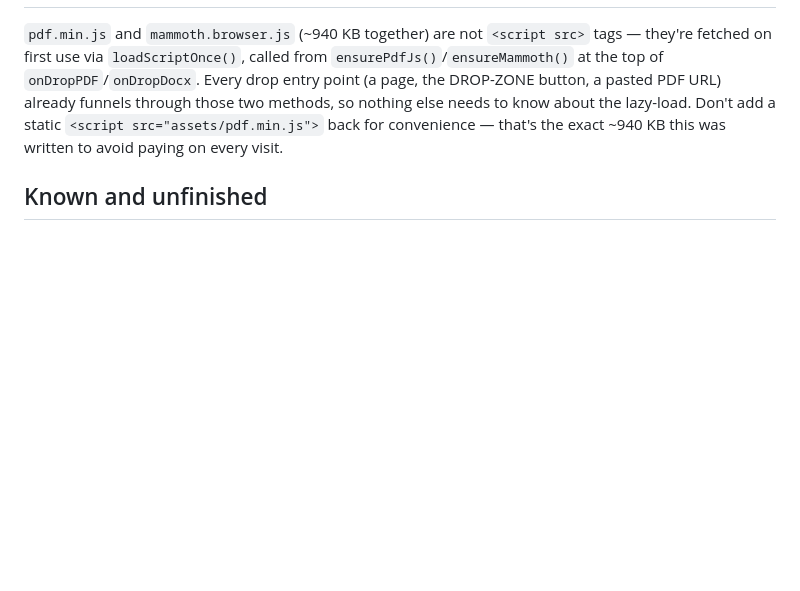
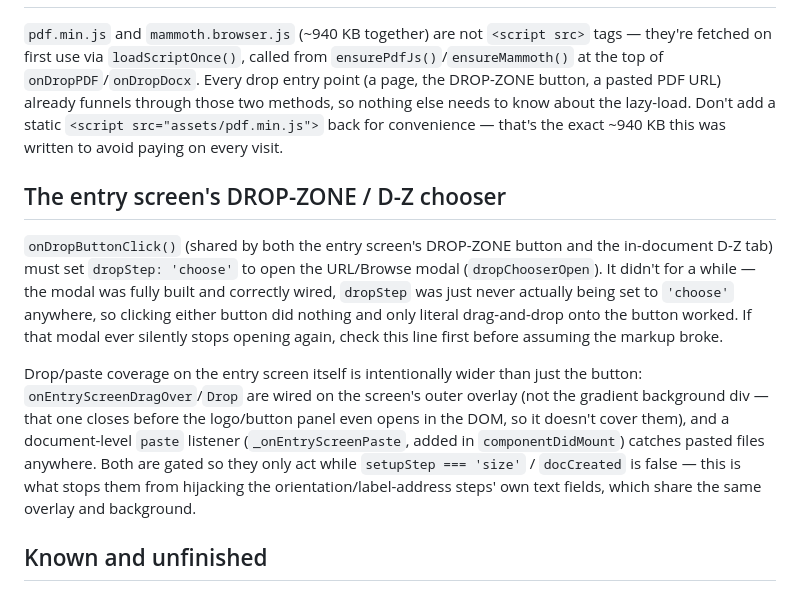
Before and after one commit to dzmarkup/dzdocu, a Markdown page: CLAUDE.md, the part around the change. Drawn GitHub-style; blank space fills up the shorter version.

Commit message:
Document the DROP-ZONE dropStep trap and entry-screen drop/paste wiring

```diff
--- a/CLAUDE.md
+++ b/CLAUDE.md
@@ -203,6 +203,26 @@ lazy-load. Don't add a static `<script src="assets/pdf.min.js">` back for
 convenience — that's the exact ~940 KB this was written to avoid paying on
 every visit.
 
+## The entry screen's DROP-ZONE / D-Z chooser
+
+`onDropButtonClick()` (shared by both the entry screen's DROP-ZONE button and
+the in-document D-Z tab) must set `dropStep: 'choose'` to open the URL/Browse
+modal (`dropChooserOpen`). It didn't for a while — the modal was fully built
+and correctly wired, `dropStep` was just never actually being set to
+`'choose'` anywhere, so clicking either button did nothing and only literal
+drag-and-drop onto the button worked. If that modal ever silently stops
+opening again, check this line first before assuming the markup broke.
+
+Drop/paste coverage on the entry screen itself is intentionally wider than
+just the button: `onEntryScreenDragOver`/`Drop` are wired on the screen's
+outer overlay (not the gradient background div — that one closes before the
+logo/button panel even opens in the DOM, so it doesn't cover them), and a
+document-level `paste` listener (`_onEntryScreenPaste`, added in
+`componentDidMount`) catches pasted files anywhere. Both are gated so they
+only act while `setupStep === 'size'` / `docCreated` is false — this is what
+stops them from hijacking the orientation/label-address steps' own text
+fields, which share the same overlay and background.
+
 ## Known and unfinished
 
 Nothing outstanding right now. The prior items here (unused font subsets,
```
